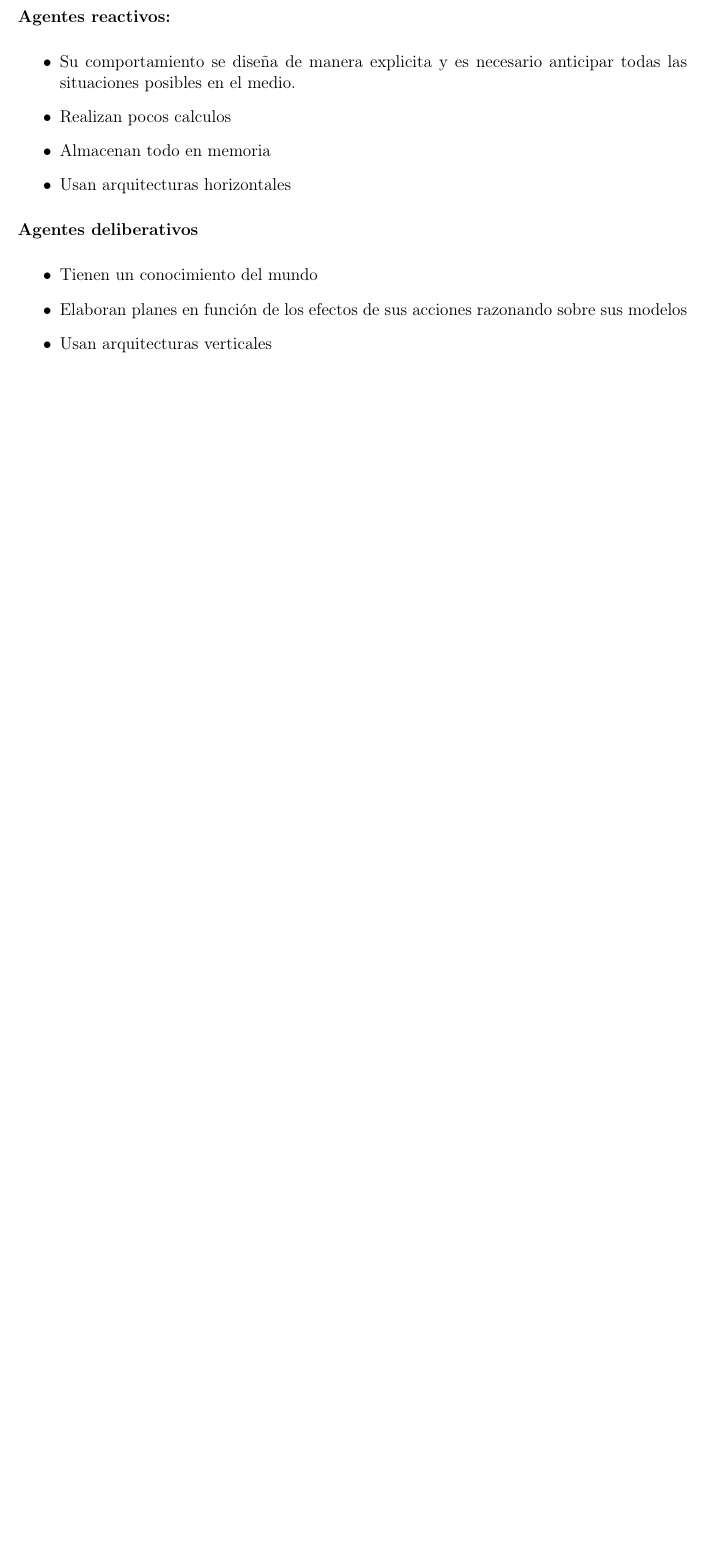
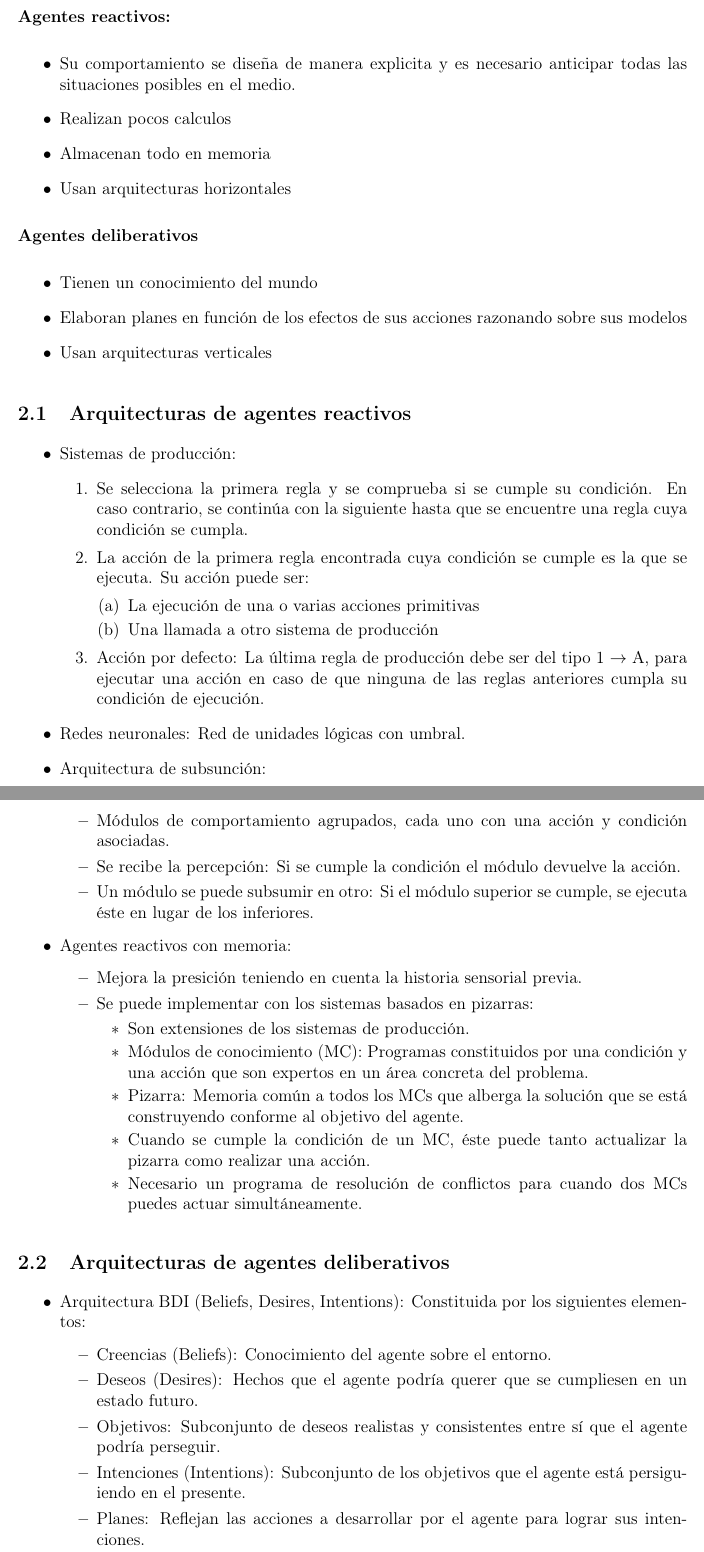
Before and after one commit to yabirgb/resumenesIA, a LaTeX document (primer_test.tex): part of page 3 of 9 before the commit and two parts of pages 3 and 4 of 10 after it, the two joined at a grey line, cut so that both start at the same text, the shorter picture padded with empty space. Compiled offline with pdfLaTeX.

Commit message:
Arquitecturas de agentes reactivos y deliberativos
He añadido contenido en la pregunta 2. Las arquitecturas de agentes reactivos vienen en las diapositivas del tema 2. La arquitectura BDI de los deliberativos la he sacado de internet porque no he encontrado nada en las diapositivas.

```diff
--- a/primer_test.tex
+++ b/primer_test.tex
@@ -139,6 +139,66 @@ conseguir su objetivo.
 \item Elaboran planes en función de los efectos de sus acciones razonando sobre sus modelos
 \item Usan arquitecturas verticales
 \end{itemize}
+
+\subsection{Arquitecturas de agentes reactivos}
+\begin{itemize}
+\item Sistemas de producción:
+  \begin{enumerate}
+  \item Se selecciona la primera regla y se comprueba si se cumple su condición.
+    En caso contrario, se continúa con la siguiente hasta que se encuentre una
+    regla cuya condición se cumpla.
+  \item La acción de la primera regla encontrada cuya condición se cumple es la
+    que se ejecuta. Su acción puede ser:
+    \begin{enumerate}
+    \item La ejecución de una o varias acciones primitivas
+    \item Una llamada a otro sistema de producción
+    \end{enumerate}
+  \item Acción por defecto: La última regla de producción debe ser del tipo
+    1 $\rightarrow$ A, para ejecutar una acción en caso de que ninguna de las
+    reglas anteriores cumpla su condición de ejecución.
+  \end{enumerate}
+\item Redes neuronales: Red de unidades lógicas con umbral.
+\item Arquitectura de subsunción:
+	\begin{itemize}
+  \item Módulos de comportamiento agrupados, cada uno con una acción y condición asociadas.
+  \item Se recibe la percepción: Si se cumple la condición el módulo devuelve la acción.
+  \item Un módulo se puede subsumir en otro: Si el módulo superior se cumple, se
+    ejecuta éste en lugar de los inferiores.
+	\end{itemize}
+\item Agentes reactivos con memoria:
+	\begin{itemize}
+  \item Mejora la presición teniendo en cuenta la historia sensorial previa.
+  \item Se puede implementar con los sistemas basados en pizarras:
+	  \begin{itemize}
+    \item Son extensiones de los sistemas de producción.
+    \item Módulos de conocimiento (MC): Programas constituidos por una condición
+      y una acción que son expertos en un área concreta del problema.
+    \item Pizarra: Memoria común a todos los MCs que alberga la solución que se
+      está construyendo conforme al objetivo del agente.
+    \item Cuando se cumple la condición de un MC, éste puede tanto actualizar
+      la pizarra como realizar una acción.
+    \item Necesario un programa de resolución de conflictos para cuando dos MCs
+      puedes actuar simultáneamente.
+    \end{itemize}
+  \end{itemize}
+\end{itemize}
+
+\subsection{Arquitecturas de agentes deliberativos}
+\begin{itemize}
+\item Arquitectura BDI (Beliefs, Desires, Intentions): Constituida por los siguientes elementos:
+  \begin{itemize}
+  \item Creencias (Beliefs): Conocimiento del agente sobre el entorno.
+  \item Deseos (Desires): Hechos que el agente podría querer que se cumpliesen
+    en un estado futuro.
+  \item Objetivos: Subconjunto de deseos realistas y consistentes entre sí que
+    el agente podría perseguir.
+  \item Intenciones (Intentions): Subconjunto de los objetivos que el agente
+    está persiguiendo en el presente.
+  \item Planes: Reflejan las acciones a desarrollar por el agente para lograr
+    sus intenciones.
+  \end{itemize}
+\end{itemize}
+
 
 \section{Describir brevemente los métodos de búsqueda no informada.}
 
```
